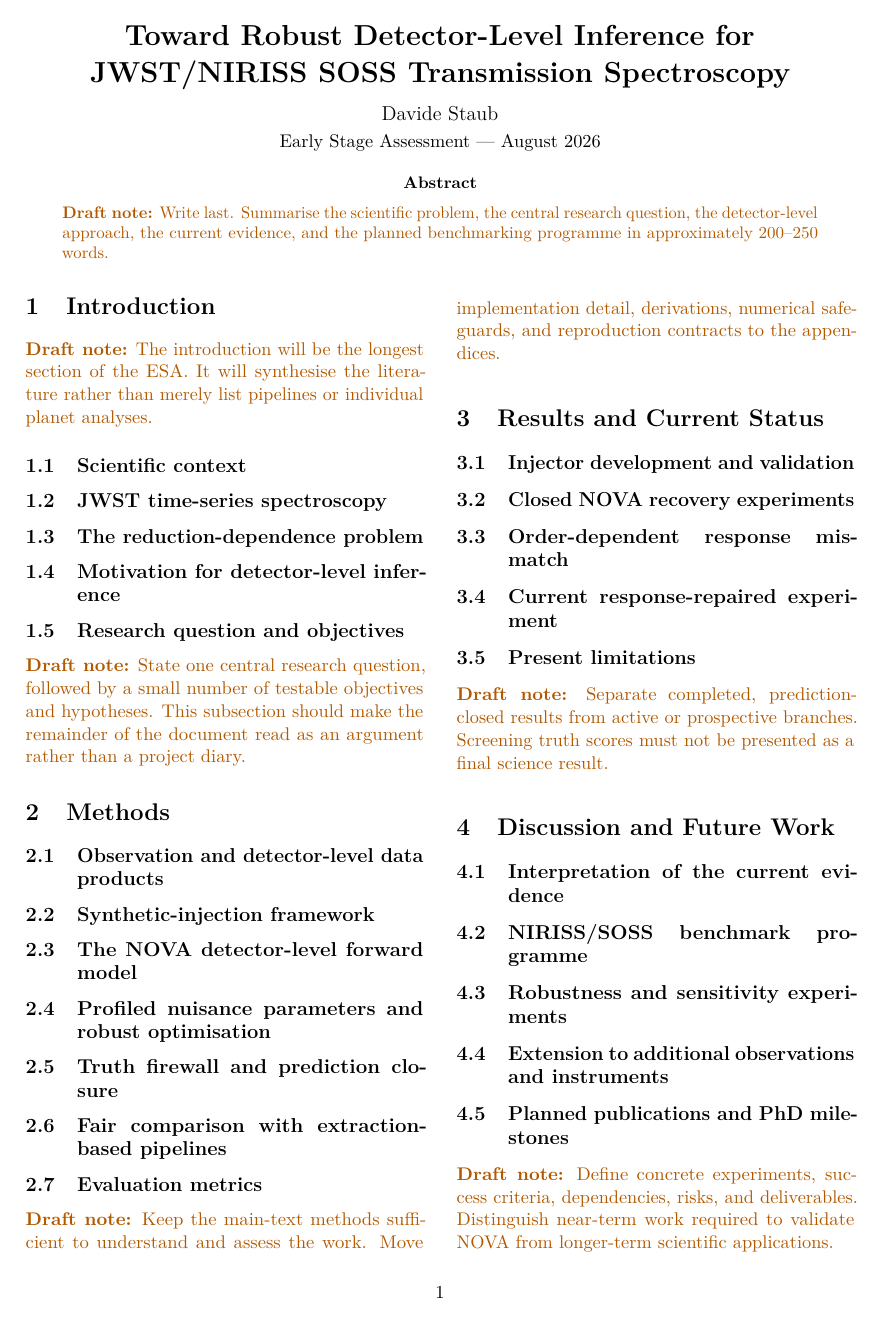
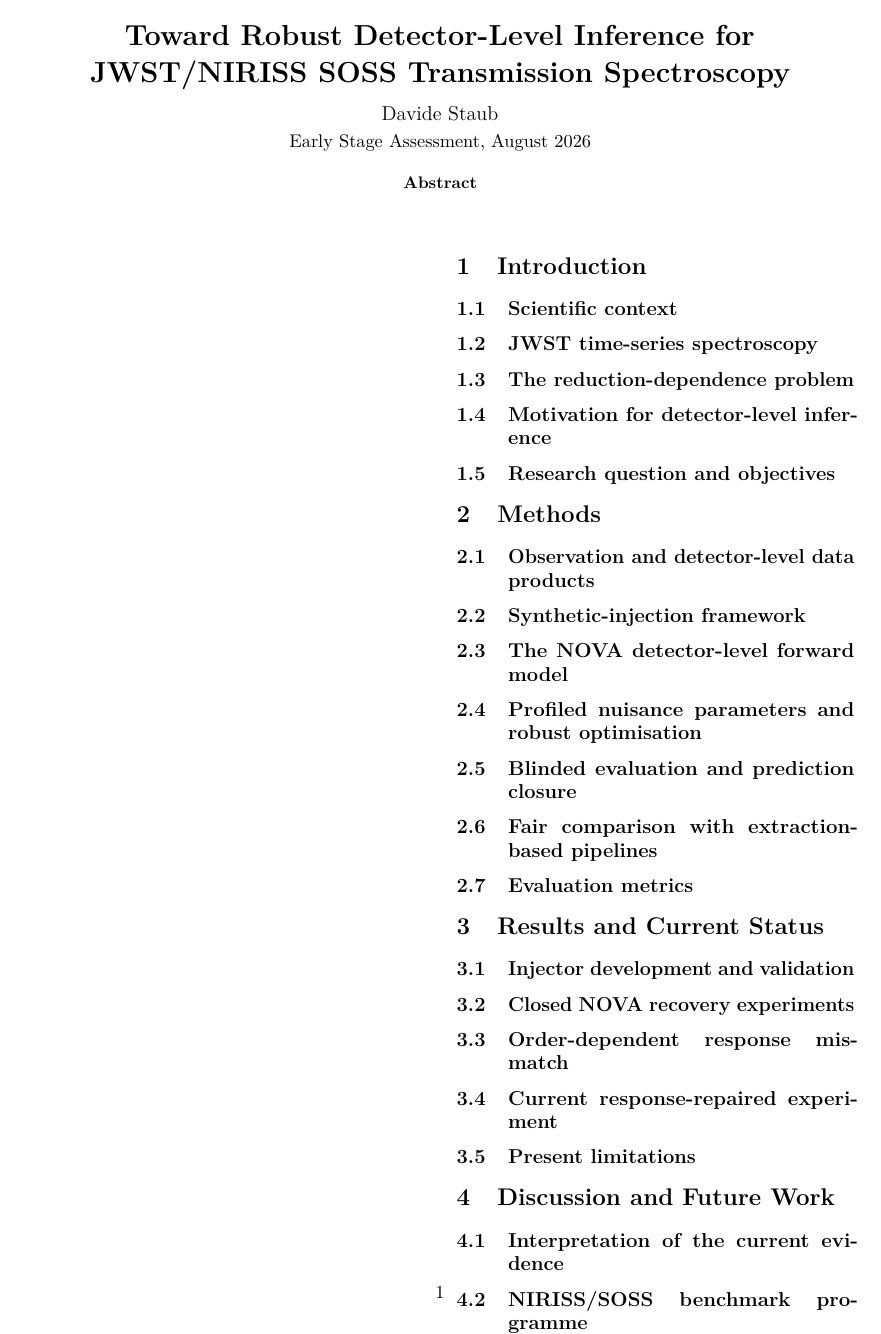
Before and after one commit to davidestaub/ESA, a LaTeX paper (main.tex, which reads preamble.tex, sections/00_abstract.tex, sections/01_introduction.tex): page 1 of 3 before the commit and page 1 of 2 after it. Compiled offline with pdfLaTeX.

Commit message:
Use blinded evaluation terminology and clean draft scaffold

```diff
--- a/preamble.tex
+++ b/preamble.tex
@@ -23,4 +23,3 @@
 \newcommand{\nova}{NOVA}
 \newcommand{\jwst}{\textit{JWST}}
 \newcommand{\nirisssoss}{NIRISS/SOSS}
-\newcommand{\draftnote}[1]{\textcolor{orange!70!black}{\textbf{Draft note:} #1}}
--- a/sections/00_abstract.tex
+++ b/sections/00_abstract.tex
@@ -1,6 +1,5 @@
 \begin{abstract}
-\noindent
-\draftnote{Write last. Summarise the scientific problem, the central research
-question, the detector-level approach, the current evidence, and the planned
-benchmarking programme in approximately 200--250 words.}
+% Write the abstract last. Summarise the scientific problem, central research
+% question, detector-level approach, current evidence, and planned benchmarking
+% programme in approximately 200 to 250 words.
 \end{abstract}
--- a/sections/01_introduction.tex
+++ b/sections/01_introduction.tex
@@ -10,9 +10,8 @@
 % 6. Motivation for detector-level nonlinear inference and fair benchmarks.
 % 7. Research question, objectives, hypotheses, and scope of this ESA.
 
-\draftnote{The introduction will be the longest section of the ESA. It will
-synthesise the literature rather than merely list pipelines or individual
-planet analyses.}
+% This will be the longest section. Synthesise the literature rather than
+% listing pipelines or individual planet analyses.
 
 \subsection{Scientific context}
 
@@ -25,6 +24,5 @@ planet analyses.}
 \subsection{Research question and objectives}
 \label{sec:research-question}
 
-\draftnote{State one central research question, followed by a small number of
-testable objectives and hypotheses. This subsection should make the remainder
-of the document read as an argument rather than a project diary.}
+% State one central research question, followed by a small number of testable
+% objectives and hypotheses.
--- a/sections/02_methods.tex
+++ b/sections/02_methods.tex
@@ -9,12 +9,12 @@
 
 \subsection{Profiled nuisance parameters and robust optimisation}
 
-\subsection{Truth firewall and prediction closure}
+\subsection{Blinded evaluation and prediction closure}
 
 \subsection{Fair comparison with extraction-based pipelines}
 
 \subsection{Evaluation metrics}
 
-\draftnote{Keep the main-text methods sufficient to understand and assess the
-work. Move implementation detail, derivations, numerical safeguards, and
-reproduction contracts to the appendices.}
+% Keep the main-text methods sufficient to understand and assess the work.
+% Move implementation details, derivations, numerical safeguards, and
+% reproducibility information to the appendices.
--- a/sections/03_results.tex
+++ b/sections/03_results.tex
@@ -11,6 +11,5 @@
 
 \subsection{Present limitations}
 
-\draftnote{Separate completed, prediction-closed results from active or
-prospective branches. Screening truth scores must not be presented as a final
-science result.}
+% Separate completed results from active or prospective branches. Screening
+% scores must not be presented as final science results.
--- a/sections/04_discussion_future.tex
+++ b/sections/04_discussion_future.tex
@@ -11,6 +11,6 @@
 
 \subsection{Planned publications and PhD milestones}
 
-\draftnote{Define concrete experiments, success criteria, dependencies, risks,
-and deliverables. Distinguish near-term work required to validate \nova{} from
-longer-term scientific applications.}
+% Define concrete experiments, success criteria, dependencies, risks, and
+% deliverables. Distinguish near-term validation from longer-term scientific
+% applications.
```
Also changed, not shown: main.tex (+1 -1 lines), sections/05_conclusions.tex (+2 -3 lines).
